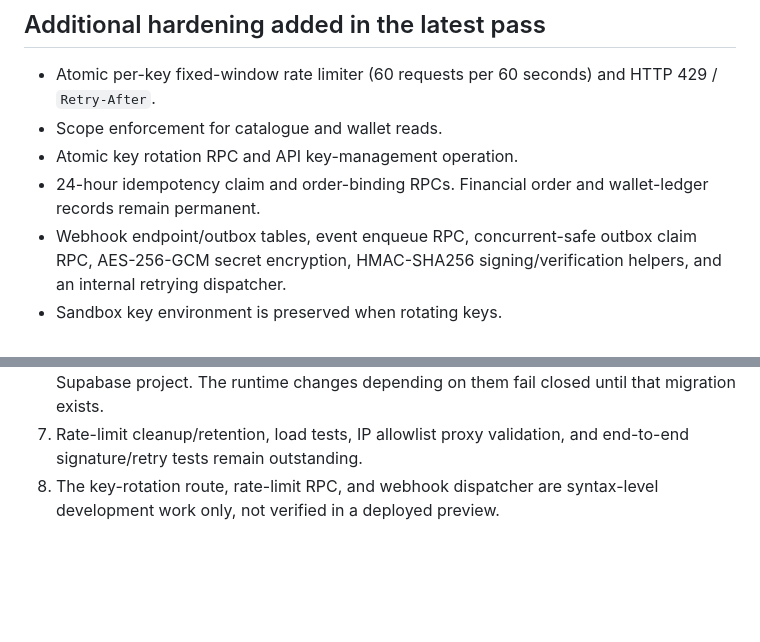
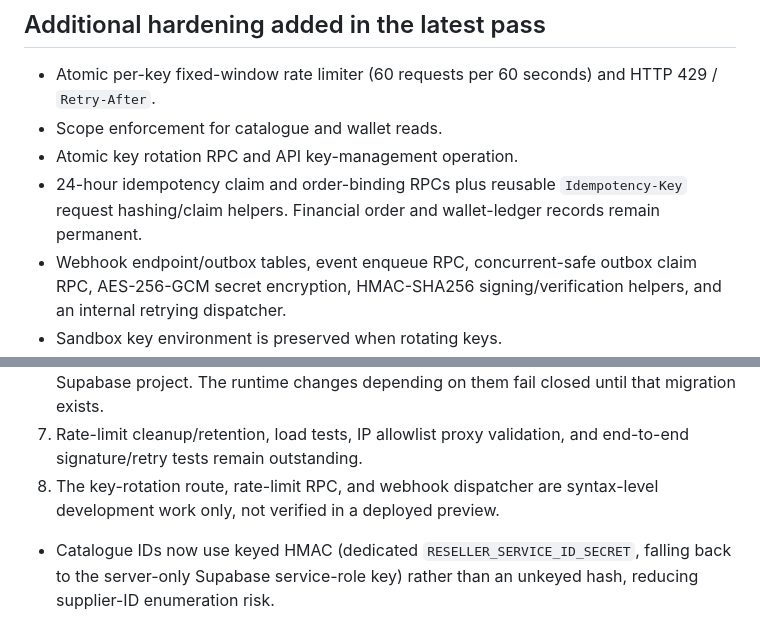
Before and after one commit to mrjosh001/Mr-Josh-Website, a Markdown page: docs/RESELLER_API_IMPLEMENTATION.md, 2 parts joined by grey strips. Drawn GitHub-style; blank space fills up the shorter version.

Commit message:
Document reusable idempotency helper and keyed catalogue IDs

```diff
--- a/docs/RESELLER_API_IMPLEMENTATION.md
+++ b/docs/RESELLER_API_IMPLEMENTATION.md
@@ -124,7 +124,7 @@ The SQL draft includes wallet reservation/posting/refund functions, so it is ina
 - Atomic per-key fixed-window rate limiter (60 requests per 60 seconds) and HTTP 429 / `Retry-After`.
 - Scope enforcement for catalogue and wallet reads.
 - Atomic key rotation RPC and API key-management operation.
-- 24-hour idempotency claim and order-binding RPCs. Financial order and wallet-ledger records remain permanent.
+- 24-hour idempotency claim and order-binding RPCs plus reusable `Idempotency-Key` request hashing/claim helpers. Financial order and wallet-ledger records remain permanent.
 - Webhook endpoint/outbox tables, event enqueue RPC, concurrent-safe outbox claim RPC, AES-256-GCM secret encryption, HMAC-SHA256 signing/verification helpers, and an internal retrying dispatcher.
 - Sandbox key environment is preserved when rotating keys.
 
@@ -138,3 +138,6 @@ The SQL draft includes wallet reservation/posting/refund functions, so it is ina
 6. The SQL foundation and RPCs remain unapplied and untested against a non-production Supabase project. The runtime changes depending on them fail closed until that migration exists.
 7. Rate-limit cleanup/retention, load tests, IP allowlist proxy validation, and end-to-end signature/retry tests remain outstanding.
 8. The key-rotation route, rate-limit RPC, and webhook dispatcher are syntax-level development work only, not verified in a deployed preview.
+
+
+- Catalogue IDs now use keyed HMAC (dedicated `RESELLER_SERVICE_ID_SECRET`, falling back to the server-only Supabase service-role key) rather than an unkeyed hash, reducing supplier-ID enumeration risk.
```
